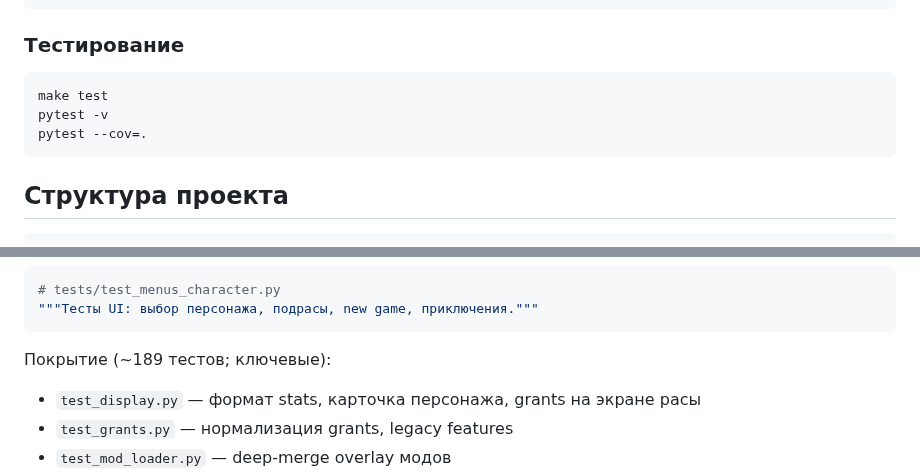
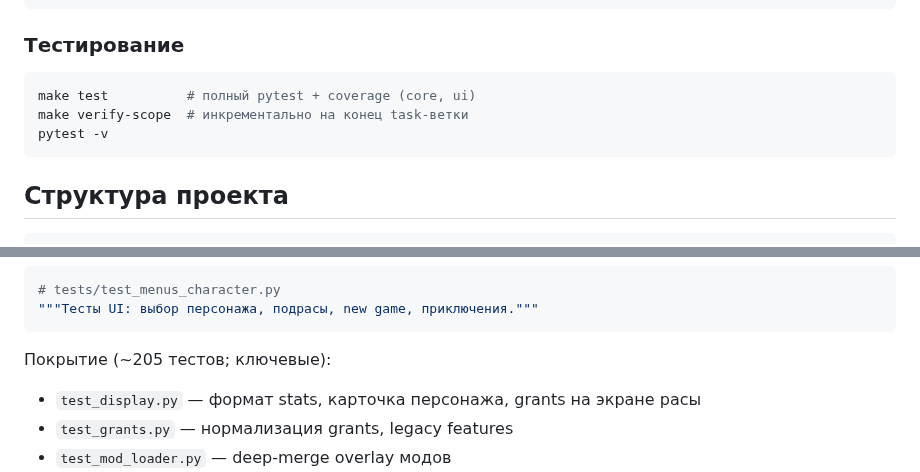
Before and after one commit to discipleartem/dnd_mud, a Markdown page: docs/DEVELOPMENT.md, 2 parts joined by grey strips. Drawn GitHub-style.

````diff
--- a/docs/DEVELOPMENT.md
+++ b/docs/DEVELOPMENT.md
@@ -40,9 +40,9 @@ dnd_mud
 ### Тестирование
 
 ```bash
-make test
+make test          # полный pytest + coverage (core, ui)
+make verify-scope  # инкрементально на конец task-ветки
 pytest -v
-pytest --cov=.
 ```
 
 ## Структура проекта
@@ -197,7 +197,7 @@ make install-hooks   # или make install — подключает .githooks/pr
 """Тесты UI: выбор персонажа, подрасы, new game, приключения."""
 ```
 
-Покрытие (~189 тестов; ключевые):
+Покрытие (~205 тестов; ключевые):
 - `test_display.py` — формат stats, карточка персонажа, grants на экране расы
 - `test_grants.py` — нормализация grants, legacy features
 - `test_mod_loader.py` — deep-merge overlay модов
````
Also changed, not shown: docs/CHANGELOG.md (+1 -7 lines).
